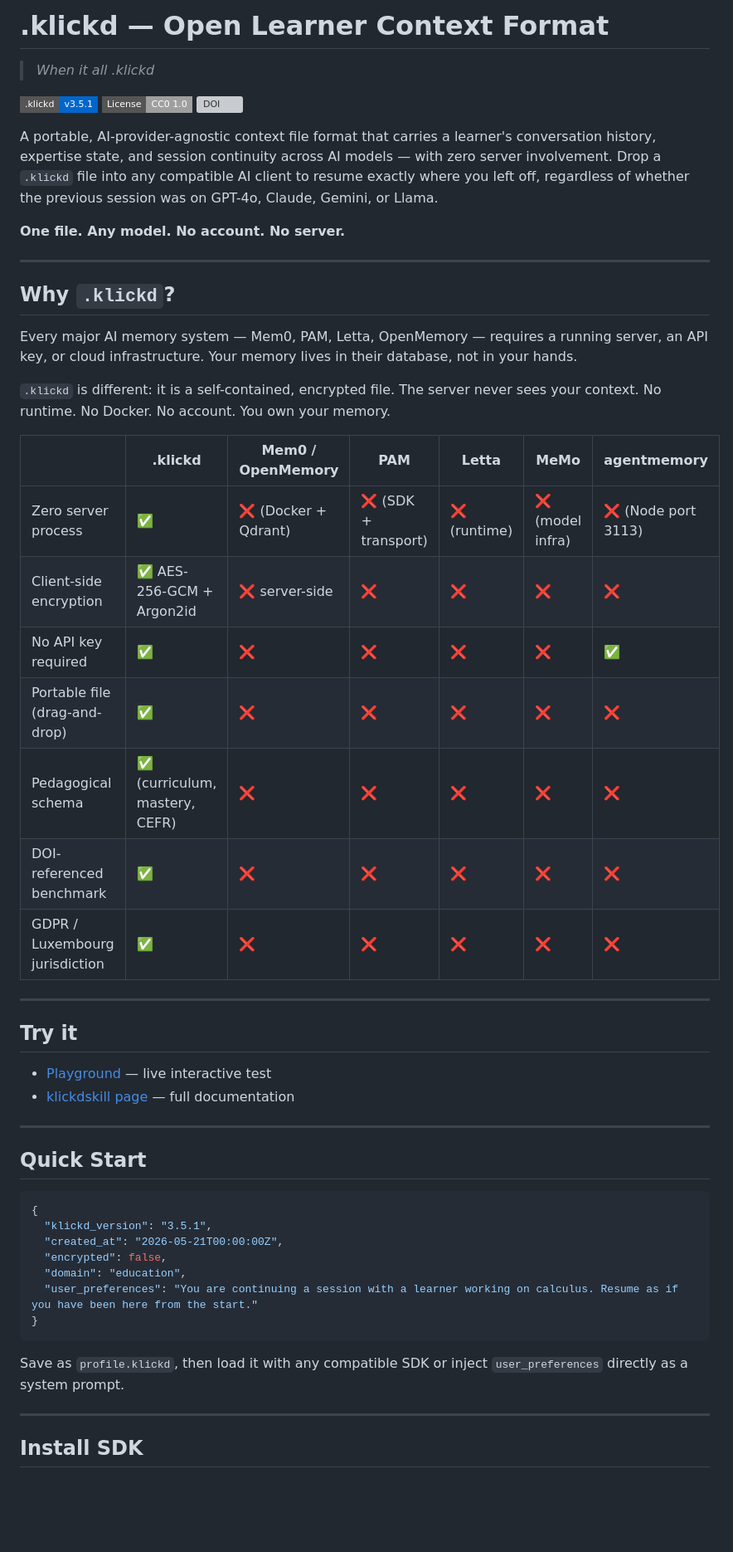
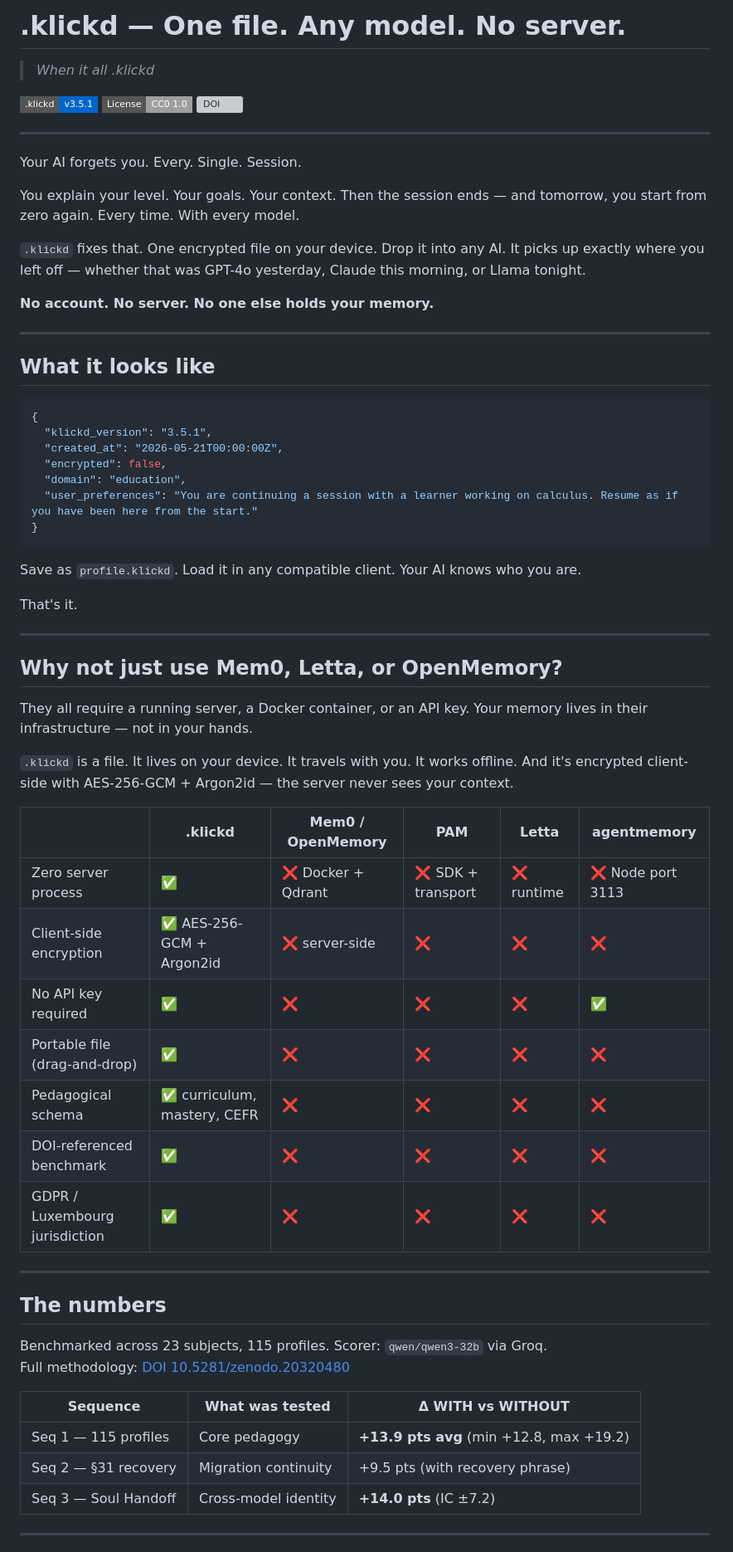
Before and after one commit to Davincc77/klickdskill, a Markdown page: README.md, the part around one of its changes. Shown at 83% size. Rendered like a GitHub page; badges without logos; blank space fills up the shorter version; grey boxes are pictures that could not be loaded.

Commit message:
docs: conviction-first README — hook before spec

````diff
--- a/README.md
+++ b/README.md
@@ -1,4 +1,4 @@
-# .klickd — Open Learner Context Format
+# .klickd — One file. Any model. No server.
 
 > *When it all .klickd*
 
@@ -6,38 +6,19 @@
 [![License: CC0](https://img.shields.io/badge/License-CC0%201.0-lightgrey?style=flat-square)](https://creativecommons.org/publicdomain/zero/1.0/)
 [![DOI](https://zenodo.org/badge/DOI/10.5281/zenodo.20320480.svg)](https://doi.org/10.5281/zenodo.20320480)
 
-A portable, AI-provider-agnostic context file format that carries a learner's conversation history, expertise state, and session continuity across AI models — with zero server involvement. Drop a `.klickd` file into any compatible AI client to resume exactly where you left off, regardless of whether the previous session was on GPT-4o, Claude, Gemini, or Llama.
+---
 
-**One file. Any model. No account. No server.**
+Your AI forgets you. Every. Single. Session.
+
+You explain your level. Your goals. Your context. Then the session ends — and tomorrow, you start from zero again. Every time. With every model.
+
+`.klickd` fixes that. One encrypted file on your device. Drop it into any AI. It picks up exactly where you left off — whether that was GPT-4o yesterday, Claude this morning, or Llama tonight.
+
+**No account. No server. No one else holds your memory.**
 
 ---
 
-## Why `.klickd`?
-
-Every major AI memory system — Mem0, PAM, Letta, OpenMemory — requires a running server, an API key, or cloud infrastructure. Your memory lives in their database, not in your hands.
-
-`.klickd` is different: it is a self-contained, encrypted file. The server never sees your context. No runtime. No Docker. No account. You own your memory.
-
-| | .klickd | Mem0 / OpenMemory | PAM | Letta | MeMo | agentmemory |
-|---|---|---|---|---|---|---|
-| Zero server process | ✅ | ❌ (Docker + Qdrant) | ❌ (SDK + transport) | ❌ (runtime) | ❌ (model infra) | ❌ (Node port 3113) |
-| Client-side encryption | ✅ AES-256-GCM + Argon2id | ❌ server-side | ❌ | ❌ | ❌ | ❌ |
-| No API key required | ✅ | ❌ | ❌ | ❌ | ❌ | ✅ |
-| Portable file (drag-and-drop) | ✅ | ❌ | ❌ | ❌ | ❌ | ❌ |
-| Pedagogical schema | ✅ (curriculum, mastery, CEFR) | ❌ | ❌ | ❌ | ❌ | ❌ |
-| DOI-referenced benchmark | ✅ | ❌ | ❌ | ❌ | ❌ | ❌ |
-| GDPR / Luxembourg jurisdiction | ✅ | ❌ | ❌ | ❌ | ❌ | ❌ |
-
----
-
-## Try it
-
-- [Playground](https://klickd.app/playground) — live interactive test
-- [klickdskill page](https://klickd.app/klickdskill) — full documentation
-
----
-
-## Quick Start
+## What it looks like
 
 ```json
 {
@@ -49,8 +30,40 @@ Every major AI memory system — Mem0, PAM, Letta, OpenMemory — requires a run
 }
 ```
 
-Save as `profile.klickd`, then load it with any compatible SDK or inject `user_preferences` directly as a system prompt.
+Save as `profile.klickd`. Load it in any compatible client. Your AI knows who you are.
+
+That's it.
 
 ---
 
-## Install SDK
+## Why not just use Mem0, Letta, or OpenMemory?
+
+They all require a running server, a Docker container, or an API key. Your memory lives in their infrastructure — not in your hands.
+
+`.klickd` is a file. It lives on your device. It travels with you. It works offline. And it's encrypted client-side with AES-256-GCM + Argon2id — the server never sees your context.
+
+| | .klickd | Mem0 / OpenMemory | PAM | Letta | agentmemory |
+|---|---|---|---|---|---|
+| Zero server process | ✅ | ❌ Docker + Qdrant | ❌ SDK + transport | ❌ runtime | ❌ Node port 3113 |
+| Client-side encryption | ✅ AES-256-GCM + Argon2id | ❌ server-side | ❌ | ❌ | ❌ |
+| No API key required | ✅ | ❌ | ❌ | ❌ | ✅ |
+| Portable file (drag-and-drop) | ✅ | ❌ | ❌ | ❌ | ❌ |
+| Pedagogical schema | ✅ curriculum, mastery, CEFR | ❌ | ❌ | ❌ | ❌ |
+| DOI-referenced benchmark | ✅ | ❌ | ❌ | ❌ | ❌ |
+| GDPR / Luxembourg jurisdiction | ✅ | ❌ | ❌ | ❌ | ❌ |
+
+---
+
+## The numbers
+
+Benchmarked across 23 subjects, 115 profiles. Scorer: `qwen/qwen3-32b` via Groq.
+Full methodology: [DOI 10.5281/zenodo.20320480](https://doi.org/10.5281/zenodo.20320480)
+
+| Sequence | What was tested | Δ WITH vs WITHOUT |
+|---|---|---|
+| Seq 1 — 115 profiles | Core pedagogy | **+13.9 pts avg** (min +12.8, max +19.2) |
+| Seq 2 — §31 recovery | Migration continuity | +9.5 pts (with recovery phrase) |
+| Seq 3 — Soul Handoff | Cross-model identity | **+14.0 pts** (IC ±7.2) |
+
+---
+
````
Also changed, not shown: other parts of README.md (+18 -22 lines).
